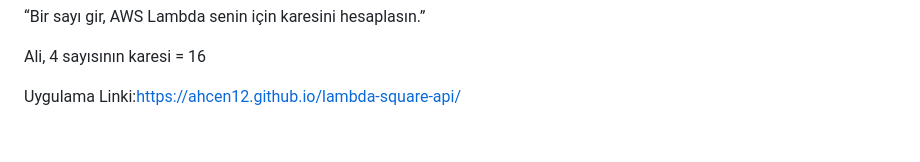
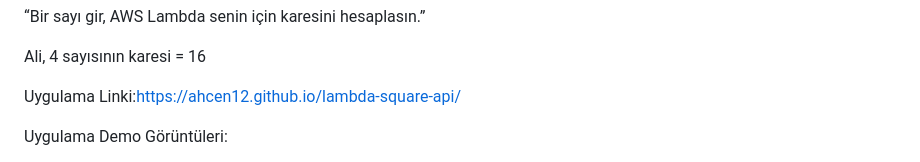
Before and after one commit to Ahcen12/lambda-square-api, a Markdown page: README.md, the part around one of its changes. Drawn GitHub-style; blank space fills up the shorter version.

Commit message:
Add demo images to README
Added demo images to the README for better visualization.

```diff
--- a/README.md
+++ b/README.md
@@ -143,6 +143,6 @@ Ali, 4 sayısının karesi = 16
 
 Uygulama Linki:https://ahcen12.github.io/lambda-square-api/
 
-
+Uygulama Demo Görüntüleri:
 
 <img width="2138" height="282" alt="image" src="https://github.com/user-attachments/assets/f229d911-0be0-489b-b7cb-81a2c42d9e37" />
```
Also changed, not shown: other parts of README.md (+2 -0 lines).
